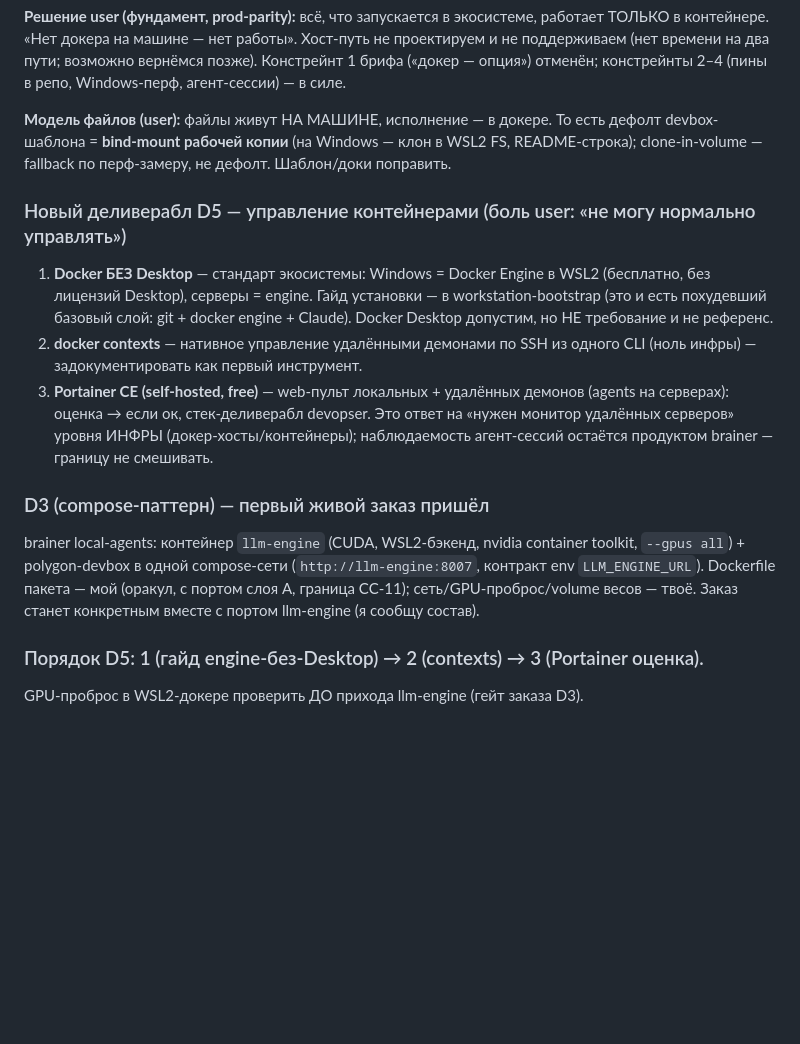
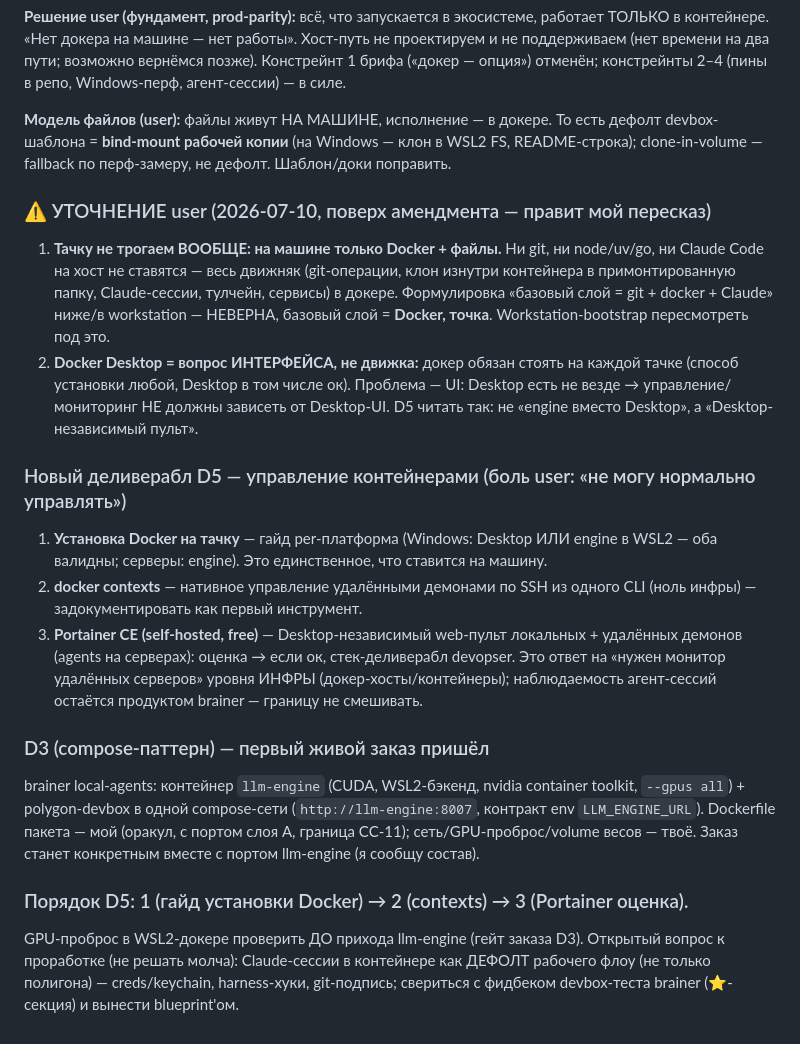
Before and after one commit to omnifield/devopser, a Markdown page: briefs/docker-dev-environment.md, the part around the change. GitHub-like rendering; blank space fills up the shorter version.

Commit message:
docs(briefs): user clarification — machine has ONLY docker + files (no git/claude on host, whole toolchain in container); Desktop = UI question not engine; D5 reworded

```diff
--- a/briefs/docker-dev-environment.md
+++ b/briefs/docker-dev-environment.md
@@ -127,17 +127,27 @@ D1+D2 готовы: образ `ghcr.io/omnifield/devbox:v2026.07.10` опубл
 devbox-шаблона = **bind-mount рабочей копии** (на Windows — клон в WSL2 FS, README-строка);
 clone-in-volume — fallback по перф-замеру, не дефолт. Шаблон/доки поправить.
 
+### ⚠️ УТОЧНЕНИЕ user (2026-07-10, поверх амендмента — правит мой пересказ)
+
+1. **Тачку не трогаем ВООБЩЕ: на машине только Docker + файлы.** Ни git, ни node/uv/go,
+   ни Claude Code на хост не ставятся — весь движняк (git-операции, клон изнутри
+   контейнера в примонтированную папку, Claude-сессии, тулчейн, сервисы) в докере.
+   Формулировка «базовый слой = git + docker + Claude» ниже/в workstation — НЕВЕРНА,
+   базовый слой = **Docker, точка**. Workstation-bootstrap пересмотреть под это.
+2. **Docker Desktop = вопрос ИНТЕРФЕЙСА, не движка:** докер обязан стоять на каждой
+   тачке (способ установки любой, Desktop в том числе ок). Проблема — UI: Desktop есть
+   не везде → управление/мониторинг НЕ должны зависеть от Desktop-UI. D5 читать так:
+   не «engine вместо Desktop», а «Desktop-независимый пульт».
+
 ### Новый деливерабл D5 — управление контейнерами (боль user: «не могу нормально управлять»)
 
-1. **Docker БЕЗ Desktop** — стандарт экосистемы: Windows = Docker Engine в WSL2
-   (бесплатно, без лицензий Desktop), серверы = engine. Гайд установки — в
-   workstation-bootstrap (это и есть похудевший базовый слой: git + docker engine + Claude).
-   Docker Desktop допустим, но НЕ требование и не референс.
+1. **Установка Docker на тачку** — гайд per-платформа (Windows: Desktop ИЛИ engine в
+   WSL2 — оба валидны; серверы: engine). Это единственное, что ставится на машину.
 2. **docker contexts** — нативное управление удалёнными демонами по SSH из одного CLI
    (ноль инфры) — задокументировать как первый инструмент.
-3. **Portainer CE (self-hosted, free)** — web-пульт локальных + удалённых демонов
-   (agents на серверах): оценка → если ок, стек-деливерабл devopser. Это ответ на
-   «нужен монитор удалённых серверов» уровня ИНФРЫ (докер-хосты/контейнеры);
+3. **Portainer CE (self-hosted, free)** — Desktop-независимый web-пульт локальных +
+   удалённых демонов (agents на серверах): оценка → если ок, стек-деливерабл devopser.
+   Это ответ на «нужен монитор удалённых серверов» уровня ИНФРЫ (докер-хосты/контейнеры);
    наблюдаемость агент-сессий остаётся продуктом brainer — границу не смешивать.
 
 ### D3 (compose-паттерн) — первый живой заказ пришёл
@@ -148,5 +158,8 @@ toolkit, `--gpus all`) + polygon-devbox в одной compose-сети (`http://
 граница CC-11); сеть/GPU-проброс/volume весов — твоё. Заказ станет конкретным вместе
 с портом llm-engine (я сообщу состав).
 
-### Порядок D5: 1 (гайд engine-без-Desktop) → 2 (contexts) → 3 (Portainer оценка).
+### Порядок D5: 1 (гайд установки Docker) → 2 (contexts) → 3 (Portainer оценка).
 GPU-проброс в WSL2-докере проверить ДО прихода llm-engine (гейт заказа D3).
+Открытый вопрос к проработке (не решать молча): Claude-сессии в контейнере как ДЕФОЛТ
+рабочего флоу (не только полигона) — creds/keychain, harness-хуки, git-подпись; свериться
+с фидбеком devbox-теста brainer (⭐-секция) и вынести blueprint'ом.
```
